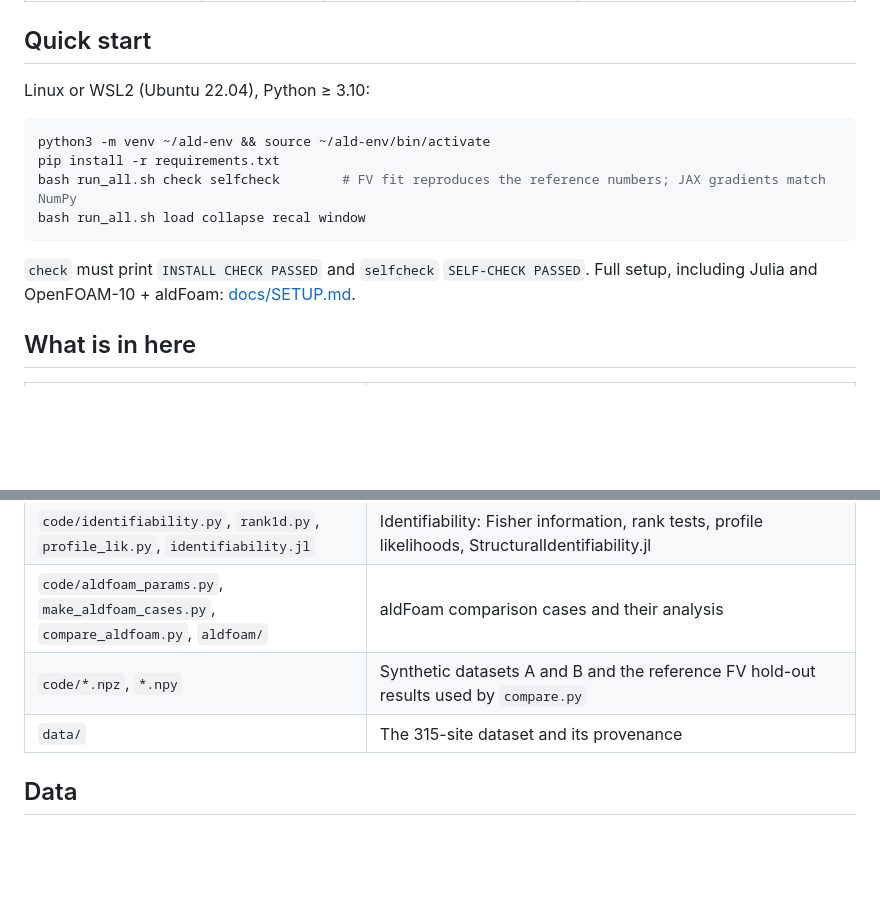
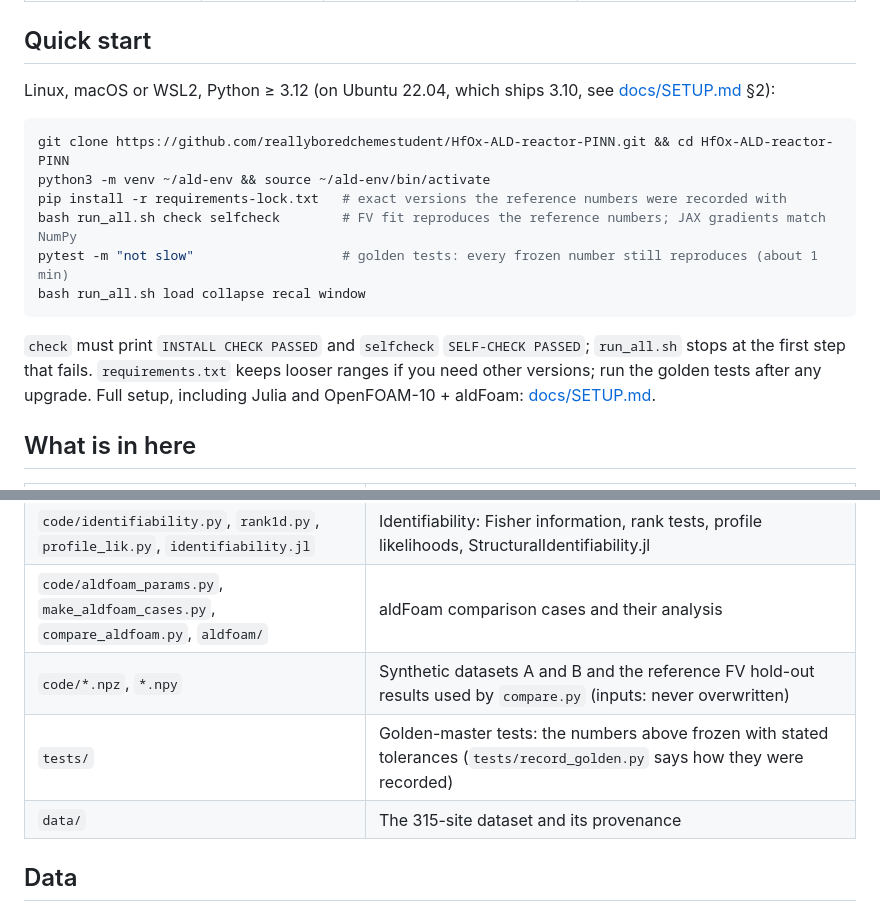
Before and after one commit to reallyboredchemestudent/HfOx-ALD-reactor-PINN, a Markdown page: README.md, 2 parts joined by grey strips. Rendered like a GitHub page; blank space fills up the shorter version.

Commit message:
Docs: clone-based setup, lockfile, reproducibility review

````diff
--- a/README.md
+++ b/README.md
@@ -109,17 +109,20 @@ Run from `code/` unless noted. Times are for an 8-core desktop.
 
 ## Quick start
 
-Linux or WSL2 (Ubuntu 22.04), Python ≥ 3.10:
+Linux, macOS or WSL2, Python ≥ 3.12 (on Ubuntu 22.04, which ships 3.10, see [docs/SETUP.md](docs/SETUP.md) §2):
 
 ```bash
+git clone https://github.com/reallyboredchemestudent/HfOx-ALD-reactor-PINN.git && cd HfOx-ALD-reactor-PINN
 python3 -m venv ~/ald-env && source ~/ald-env/bin/activate
-pip install -r requirements.txt
+pip install -r requirements-lock.txt   # exact versions the reference numbers were recorded with
 bash run_all.sh check selfcheck        # FV fit reproduces the reference numbers; JAX gradients match NumPy
+pytest -m "not slow"                   # golden tests: every frozen number still reproduces (about 1 min)
 bash run_all.sh load collapse recal window
 ```
 
-`check` must print `INSTALL CHECK PASSED` and `selfcheck` `SELF-CHECK PASSED`. Full setup, including Julia and
-OpenFOAM-10 + aldFoam: [docs/SETUP.md](docs/SETUP.md).
+`check` must print `INSTALL CHECK PASSED` and `selfcheck` `SELF-CHECK PASSED`; `run_all.sh` stops at the first step
+that fails. `requirements.txt` keeps looser ranges if you need other versions; run the golden tests after any upgrade.
+Full setup, including Julia and OpenFOAM-10 + aldFoam: [docs/SETUP.md](docs/SETUP.md).
 
 ## What is in here
 
@@ -134,7 +137,8 @@ OpenFOAM-10 + aldFoam: [docs/SETUP.md](docs/SETUP.md).
 | `code/gapresolved.py`, `breaks.py`, `reduction/` | Checks of the reduction: gap-resolved channel, broken assumptions, transient vs steady |
 | `code/identifiability.py`, `rank1d.py`, `profile_lik.py`, `identifiability.jl` | Identifiability: Fisher information, rank tests, profile likelihoods, StructuralIdentifiability.jl |
 | `code/aldfoam_params.py`, `make_aldfoam_cases.py`, `compare_aldfoam.py`, `aldfoam/` | aldFoam comparison cases and their analysis |
-| `code/*.npz`, `*.npy` | Synthetic datasets A and B and the reference FV hold-out results used by `compare.py` |
+| `code/*.npz`, `*.npy` | Synthetic datasets A and B and the reference FV hold-out results used by `compare.py` (inputs: never overwritten) |
+| `tests/` | Golden-master tests: the numbers above frozen with stated tolerances (`tests/record_golden.py` says how they were recorded) |
 | `data/` | The 315-site dataset and its provenance |
 
 ## Data
````
Also changed, not shown: REVIEW.md (added, +106 -0 lines), docs/SETUP.md (+31 -21 lines).
